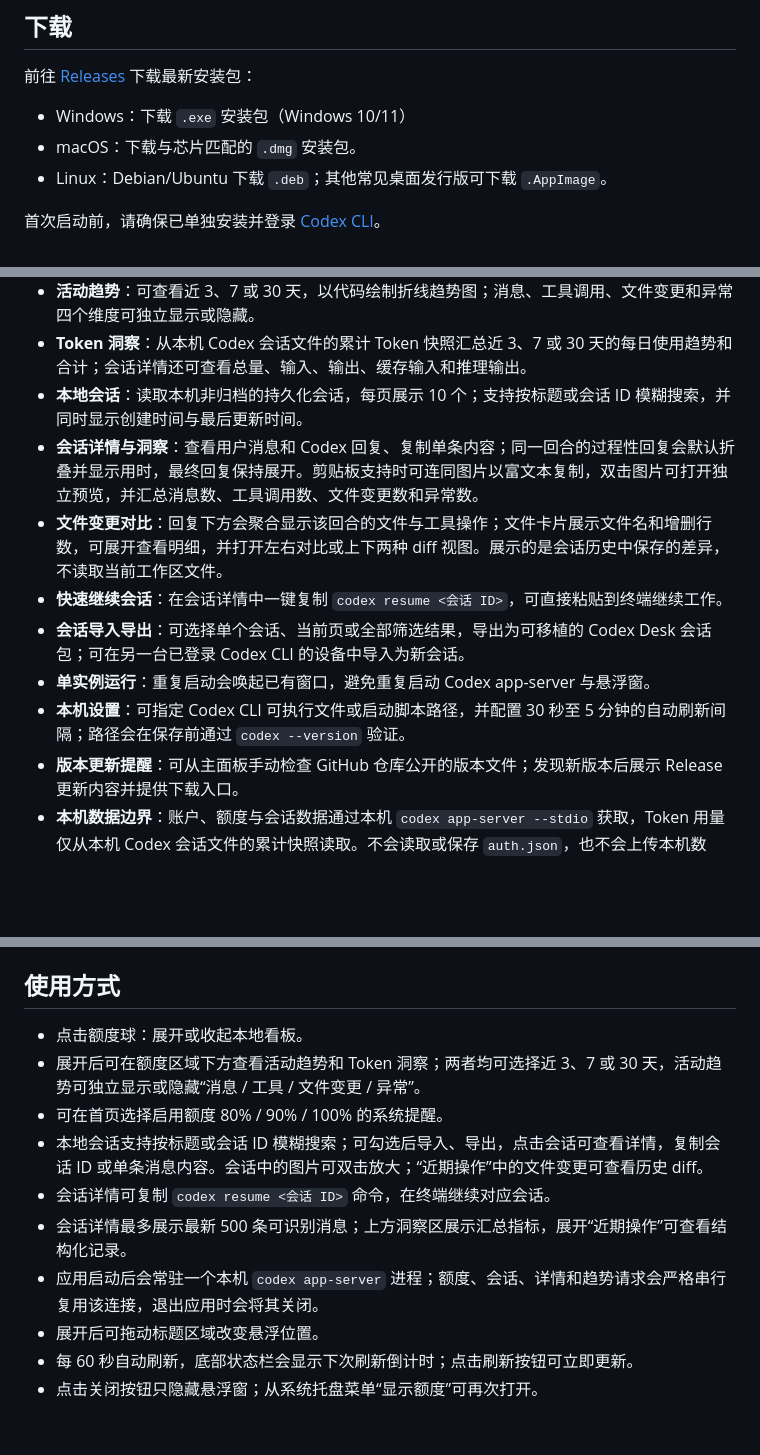
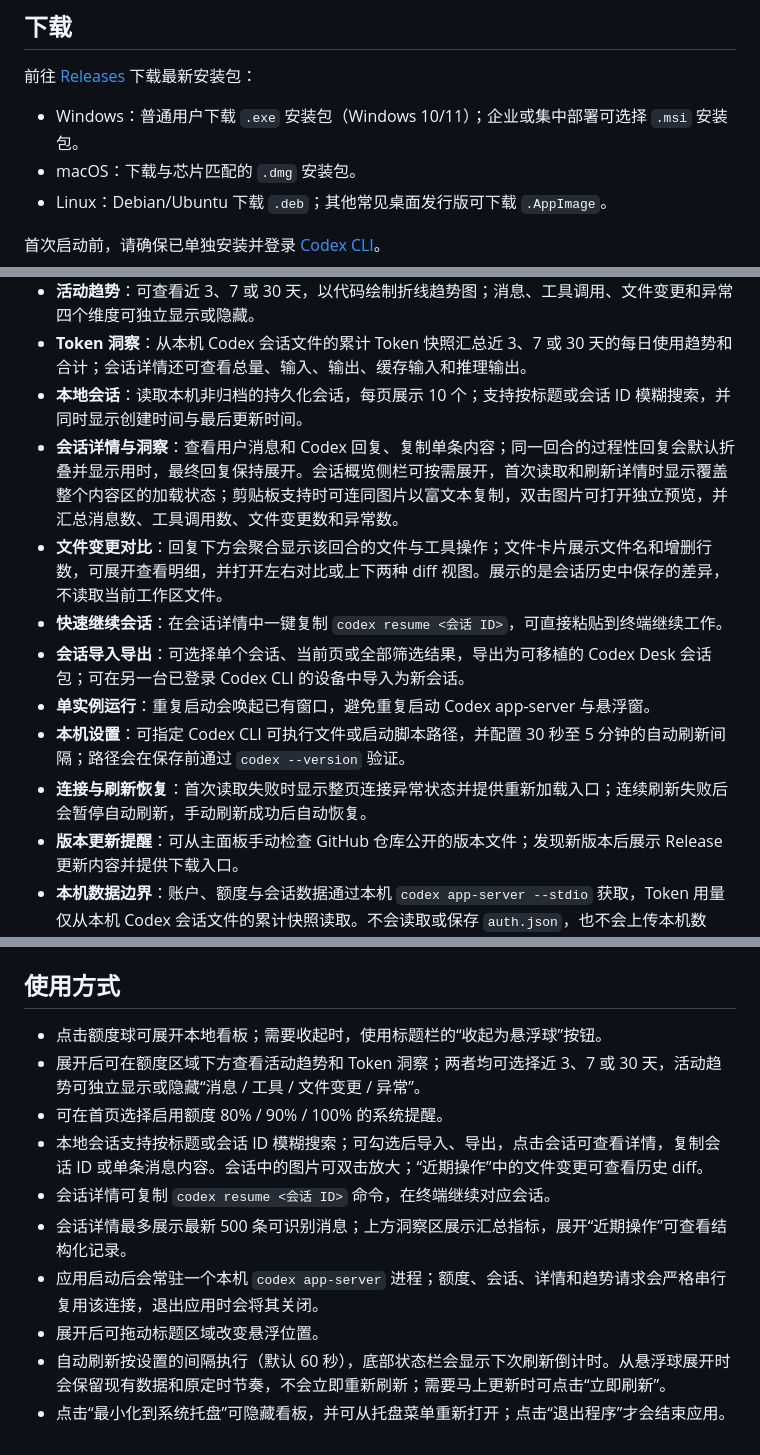
Before and after one commit to xiaotao-xiaotao/codex-desk, a Markdown page: README.zh-CN.md, 3 parts joined by grey strips. GitHub-like rendering; blank space fills up the shorter version.

```diff
--- a/README.zh-CN.md
+++ b/README.zh-CN.md
@@ -16,7 +16,7 @@ Codex Desk 是一个隐私优先的 Codex CLI 桌面控制台：在桌面悬浮
 
 前往 [Releases](https://github.com/xiaotao-xiaotao/codex-desk/releases) 下载最新安装包：
 
-- Windows：下载 `.exe` 安装包（Windows 10/11）
+- Windows：普通用户下载 `.exe` 安装包（Windows 10/11）；企业或集中部署可选择 `.msi` 安装包。
 - macOS：下载与芯片匹配的 `.dmg` 安装包。
 - Linux：Debian/Ubuntu 下载 `.deb`；其他常见桌面发行版可下载 `.AppImage`。
 
@@ -71,12 +71,13 @@ Codex Desk 是一个隐私优先的 Codex CLI 桌面控制台：在桌面悬浮
 - **活动趋势**：可查看近 3、7 或 30 天，以代码绘制折线趋势图；消息、工具调用、文件变更和异常四个维度可独立显示或隐藏。
 - **Token 洞察**：从本机 Codex 会话文件的累计 Token 快照汇总近 3、7 或 30 天的每日使用趋势和合计；会话详情还可查看总量、输入、输出、缓存输入和推理输出。
 - **本地会话**：读取本机非归档的持久化会话，每页展示 10 个；支持按标题或会话 ID 模糊搜索，并同时显示创建时间与最后更新时间。
-- **会话详情与洞察**：查看用户消息和 Codex 回复、复制单条内容；同一回合的过程性回复会默认折叠并显示用时，最终回复保持展开。剪贴板支持时可连同图片以富文本复制，双击图片可打开独立预览，并汇总消息数、工具调用数、文件变更数和异常数。
+- **会话详情与洞察**：查看用户消息和 Codex 回复、复制单条内容；同一回合的过程性回复会默认折叠并显示用时，最终回复保持展开。会话概览侧栏可按需展开，首次读取和刷新详情时显示覆盖整个内容区的加载状态；剪贴板支持时可连同图片以富文本复制，双击图片可打开独立预览，并汇总消息数、工具调用数、文件变更数和异常数。
 - **文件变更对比**：回复下方会聚合显示该回合的文件与工具操作；文件卡片展示文件名和增删行数，可展开查看明细，并打开左右对比或上下两种 diff 视图。展示的是会话历史中保存的差异，不读取当前工作区文件。
 - **快速继续会话**：在会话详情中一键复制 `codex resume <会话 ID>`，可直接粘贴到终端继续工作。
 - **会话导入导出**：可选择单个会话、当前页或全部筛选结果，导出为可移植的 Codex Desk 会话包；可在另一台已登录 Codex CLI 的设备中导入为新会话。
 - **单实例运行**：重复启动会唤起已有窗口，避免重复启动 Codex app-server 与悬浮窗。
 - **本机设置**：可指定 Codex CLI 可执行文件或启动脚本路径，并配置 30 秒至 5 分钟的自动刷新间隔；路径会在保存前通过 `codex --version` 验证。
+- **连接与刷新恢复**：首次读取失败时显示整页连接异常状态并提供重新加载入口；连续刷新失败后会暂停自动刷新，手动刷新成功后自动恢复。
 - **版本更新提醒**：可从主面板手动检查 GitHub 仓库公开的版本文件；发现新版本后展示 Release 更新内容并提供下载入口。
 - **本机数据边界**：账户、额度与会话数据通过本机 `codex app-server --stdio` 获取，Token 用量仅从本机 Codex 会话文件的累计快照读取。不会读取或保存 `auth.json`，也不会上传本机数据；版本检查只向 GitHub 请求公开的版本和 Release 信息。
 
@@ -159,7 +160,7 @@ npm run tauri build
 
 ## 使用方式
 
-- 点击额度球：展开或收起本地看板。
+- 点击额度球可展开本地看板；需要收起时，使用标题栏的“收起为悬浮球”按钮。
 - 展开后可在额度区域下方查看活动趋势和 Token 洞察；两者均可选择近 3、7 或 30 天，活动趋势可独立显示或隐藏“消息 / 工具 / 文件变更 / 异常”。
 - 可在首页选择启用额度 80% / 90% / 100% 的系统提醒。
 - 本地会话支持按标题或会话 ID 模糊搜索；可勾选后导入、导出，点击会话可查看详情，复制会话 ID 或单条消息内容。会话中的图片可双击放大；“近期操作”中的文件变更可查看历史 diff。
@@ -167,5 +168,5 @@ npm run tauri build
 - 会话详情最多展示最新 500 条可识别消息；上方洞察区展示汇总指标，展开“近期操作”可查看结构化记录。
 - 应用启动后会常驻一个本机 `codex app-server` 进程；额度、会话、详情和趋势请求会严格串行复用该连接，退出应用时会将其关闭。
 - 展开后可拖动标题区域改变悬浮位置。
-- 每 60 秒自动刷新，底部状态栏会显示下次刷新倒计时；点击刷新按钮可立即更新。
-- 点击关闭按钮只隐藏悬浮窗；从系统托盘菜单“显示额度”可再次打开。
+- 自动刷新按设置的间隔执行（默认 60 秒），底部状态栏会显示下次刷新倒计时。从悬浮球展开时会保留现有数据和原定时节奏，不会立即重新刷新；需要马上更新时可点击“立即刷新”。
+- 点击“最小化到系统托盘”可隐藏看板，并可从托盘菜单重新打开；点击“退出程序”才会结束应用。
```
Also changed, not shown: other parts of README.zh-CN.md (+1 -1 lines), README.md (+8 -7 lines).
